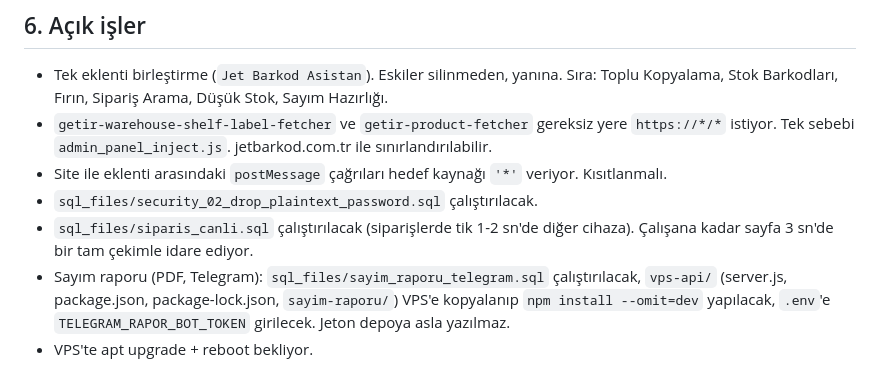
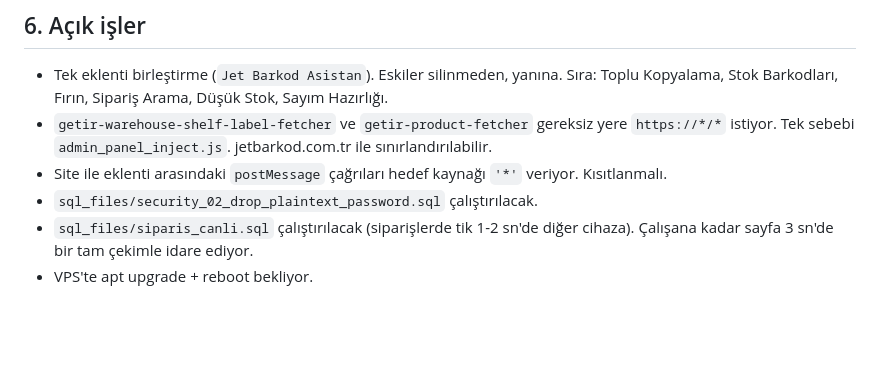
Before and after one commit to dgdfurkan/Barcode, a Markdown page: CLAUDE.md, the part around the change. Rendered like a GitHub page; blank space fills up the shorter version.

Commit message:
📝 CLAUDE.md: sayım raporu VPS'te kuruldu, açık işlerden çıktı
Co-Authored-By: Claude Opus 5.5 <noreply@anthropic.com>

```diff
--- a/CLAUDE.md
+++ b/CLAUDE.md
@@ -140,7 +140,4 @@ Arayüze dokunan her işte üçü sırayla kullanılır:
 - `sql_files/security_02_drop_plaintext_password.sql` çalıştırılacak.
 - `sql_files/siparis_canli.sql` çalıştırılacak (siparişlerde tik 1-2 sn'de diğer cihaza). Çalışana kadar
   sayfa 3 sn'de bir tam çekimle idare ediyor.
-- Sayım raporu (PDF, Telegram): `sql_files/sayim_raporu_telegram.sql` çalıştırılacak, `vps-api/` (server.js,
-  package.json, package-lock.json, `sayim-raporu/`) VPS'e kopyalanıp `npm install --omit=dev` yapılacak,
-  `.env`'e `TELEGRAM_RAPOR_BOT_TOKEN` girilecek. Jeton depoya asla yazılmaz.
 - VPS'te apt upgrade + reboot bekliyor.
```
